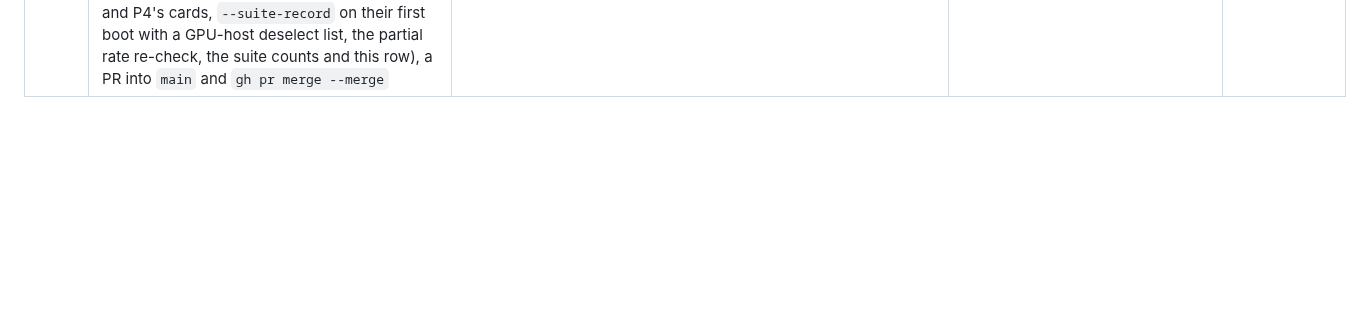
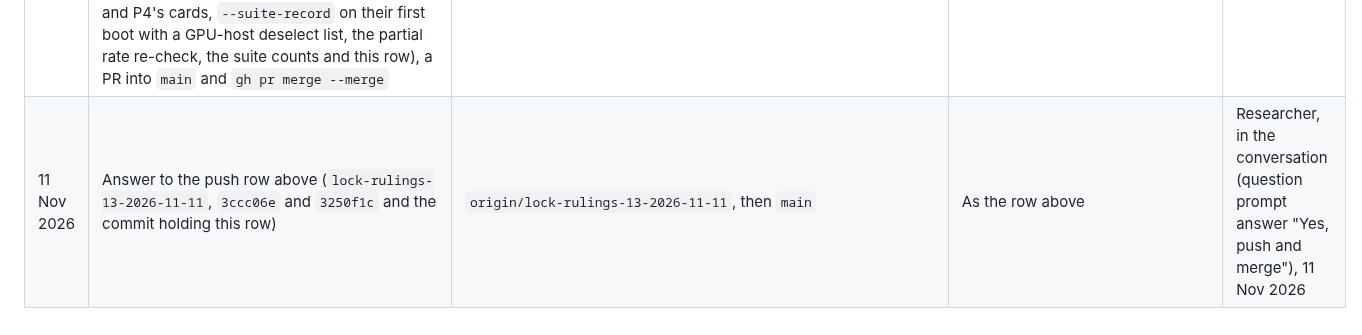
Before and after one commit to mehul24d/attnbench-research, a Markdown page: docs/permission_log.md, the part around the change. GitHub-like rendering; blank space fills up the shorter version.

Commit message:
Permission log: the answer to the push question for lock-rulings-13-2026-11-11
Co-Authored-By: Claude Opus 5.5 <noreply@anthropic.com>

```diff
--- a/docs/permission_log.md
+++ b/docs/permission_log.md
@@ -99,3 +99,4 @@ Uses of results that need the researcher's permission (docs/RESEARCH_PLAN.md, Se
 | 10 Nov 2026 | Push of branch `rehearsal-entry-pass-2026-11-10` (off `main` `ef43165`: `c7c0b99` P2's staged-input checks at step 1, P2's card rebuilt with the risks not exercised before P2, the rehearsal card's CPU pass, the budget interlock, T4.3's prompts A and B, the suite counts; and the commit holding this row), a PR into `main` and `gh pr merge --merge`. Launch 4 still deploys `40b6df5`: the rehearsal does not run the new check | `origin/rehearsal-entry-pass-2026-11-10`, then `main` | Code, tests and docs only; no GPU, no spend | Asked, not yet answered (10 Nov 2026) |
 | 11 Nov 2026 | Answer to the push row above (`rehearsal-entry-pass-2026-11-10`), as recorded on `origin`: PR #70 was merged as `23f540e`. The answer was given in another session's conversation; this row records the merge as seen, not the words of the answer | `origin/rehearsal-entry-pass-2026-11-10`, then `main` | As the row above | Researcher (another session's conversation, 10 Nov 2026); recorded here from `origin` |
 | 11 Nov 2026 | Push of branch `lock-rulings-13-2026-11-11` (off `main` `23f540e`: the adviser's rulings dated 10 Nov 2026 (the thirteenth paste): `prereqs` reading a dated "Waived for P2" for non-gates only, T2.17, T2.21, T2.23 and T2.26's statuses, the density tolerance and H4's m = 18 fixed in the lock draft, the H1 contradiction in Appendix A and the paper notes, T4.3 run in parallel and its prompts rebuilt, the budget interlock in P2's and P4's cards, `--suite-record` on their first boot with a GPU-host deselect list, the partial rate re-check, the suite counts and this row), a PR into `main` and `gh pr merge --merge` | `origin/lock-rulings-13-2026-11-11`, then `main` | Code, tests and docs only; no GPU, no spend | Asked, not yet answered (11 Nov 2026) |
+| 11 Nov 2026 | Answer to the push row above (`lock-rulings-13-2026-11-11`, `3ccc06e` and `3250f1c` and the commit holding this row) | `origin/lock-rulings-13-2026-11-11`, then `main` | As the row above | Researcher, in the conversation (question prompt answer "Yes, push and merge"), 11 Nov 2026 |
```
